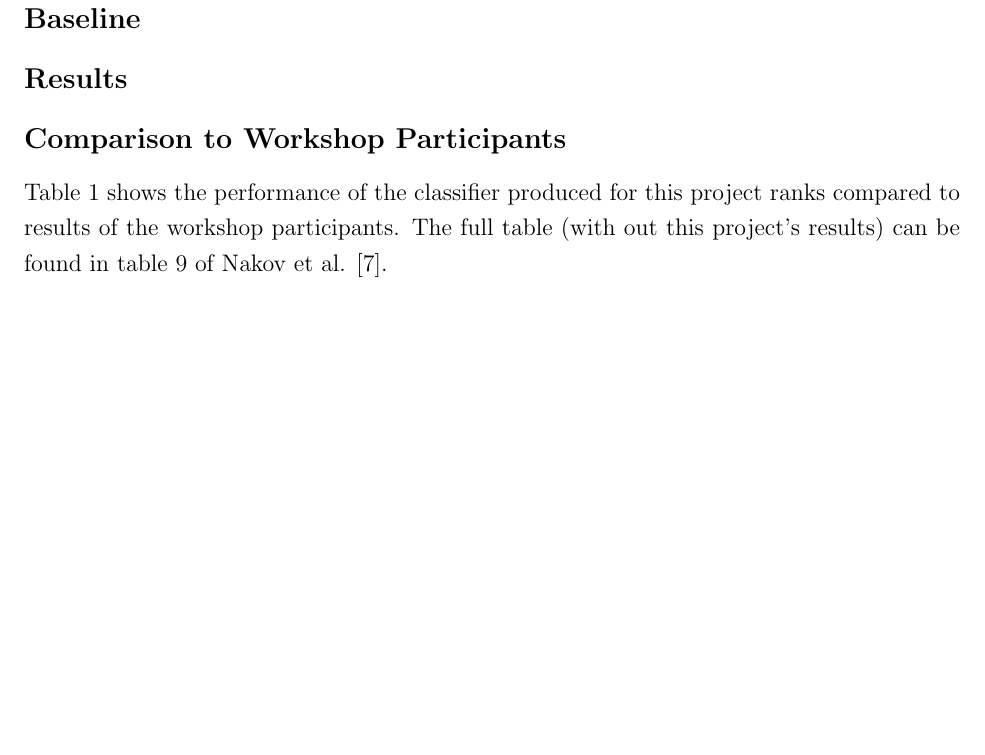
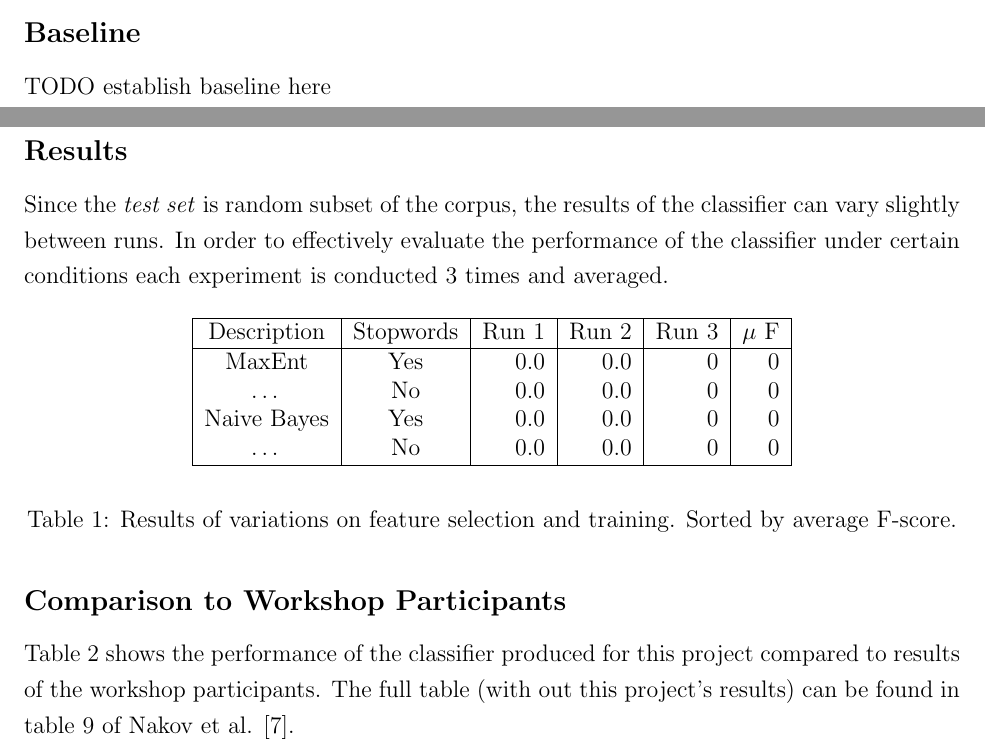
Before and after one commit to hockeybuggy/twitter-sentiment, a LaTeX document (paper/paper.tex): part of page 6 of 8 before the commit and two parts of pages 5 and 6 of 9 after it, the two joined at a grey line, cut so that both start at the same text, the shorter picture padded with empty space. Compiled offline with pdfLaTeX.

Commit message:
Extended the results table. Added the beginnings of a results table. About to get meg to look at what I have so far

```diff
--- a/paper/paper.tex
+++ b/paper/paper.tex
@@ -280,18 +280,41 @@ postive} + \mathrm{\# of\ false\ postive} }$. The Recall measure for the
 positive label is defined as $R_{pos} = \frac{\mathrm{\# of\ true\
 postive}}{\mathrm{\# of\ true\ postive} + \mathrm{\# of\ false\ negative} }$
 
-%TODO note that my solution is unconstrained
-
 \subsection{Baseline}
 
+TODO establish baseline here
+
 \subsection{Results}
+
+Since the \textit{test set} is random subset of the corpus, the results of the
+classifier can vary slightly between runs. In order to effectively evaluate the
+performance of the classifier under certain conditions each experiment is
+conducted 3 times and averaged.
+
+\begin{table}[H]
+    \begin{center}
+    \begin{tabular}{|c|c|r|r|r|r|}
+        \hline
+        Description & Stopwords & Run 1 & Run 2 & Run 3 & $\mu$ F\\
+        \hline
+        MaxEnt      & Yes       & 0.0   & 0.0   & 0     & 0 \\
+        \dots       & No        & 0.0   & 0.0   & 0     & 0 \\
+        Naive Bayes & Yes       & 0.0   & 0.0   & 0     & 0 \\
+        \dots       & No        & 0.0   & 0.0   & 0     & 0 \\
+        \hline
+    \end{tabular}
+    \end{center}
+    \caption{Results of variations on feature selection and training. Sorted by
+        average F-score.}
+    \label{table:results}
+\end{table}
 
 \subsection{Comparison to Workshop Participants}
 
 Table \ref{table:comparison} shows the performance of the classifier produced
-for this project ranks compared to results of the workshop participants. The
-full table (with out this project's results) can be found in table 9 of Nakov
-et al. \cite{Nakov2013}.
+for this project compared to results of the workshop participants. The full
+table (with out this project's results) can be found in table 9 of Nakov et al.
+\cite{Nakov2013}.
 
 \begin{table}[H]
     \begin{center}
```
Also changed, not shown: paper/paper.tex (33 more changed lines).
